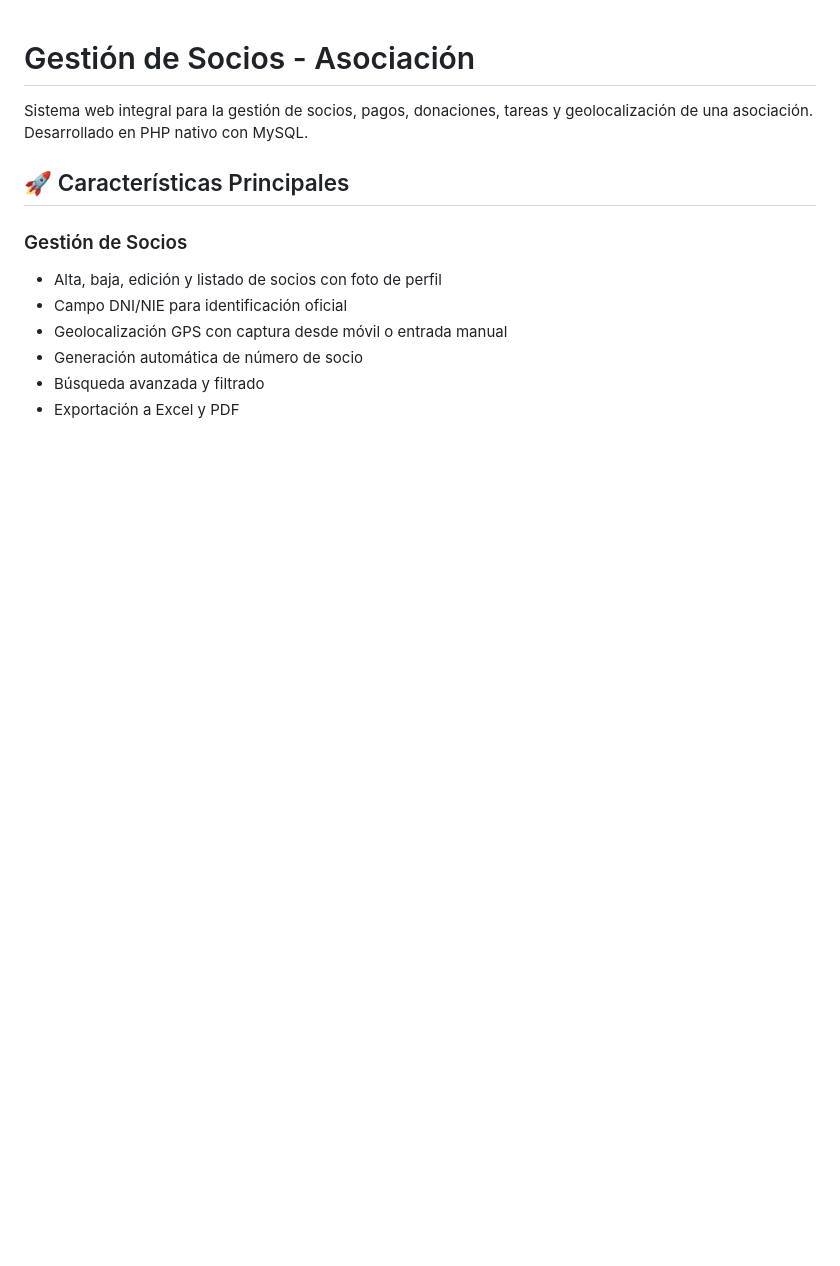
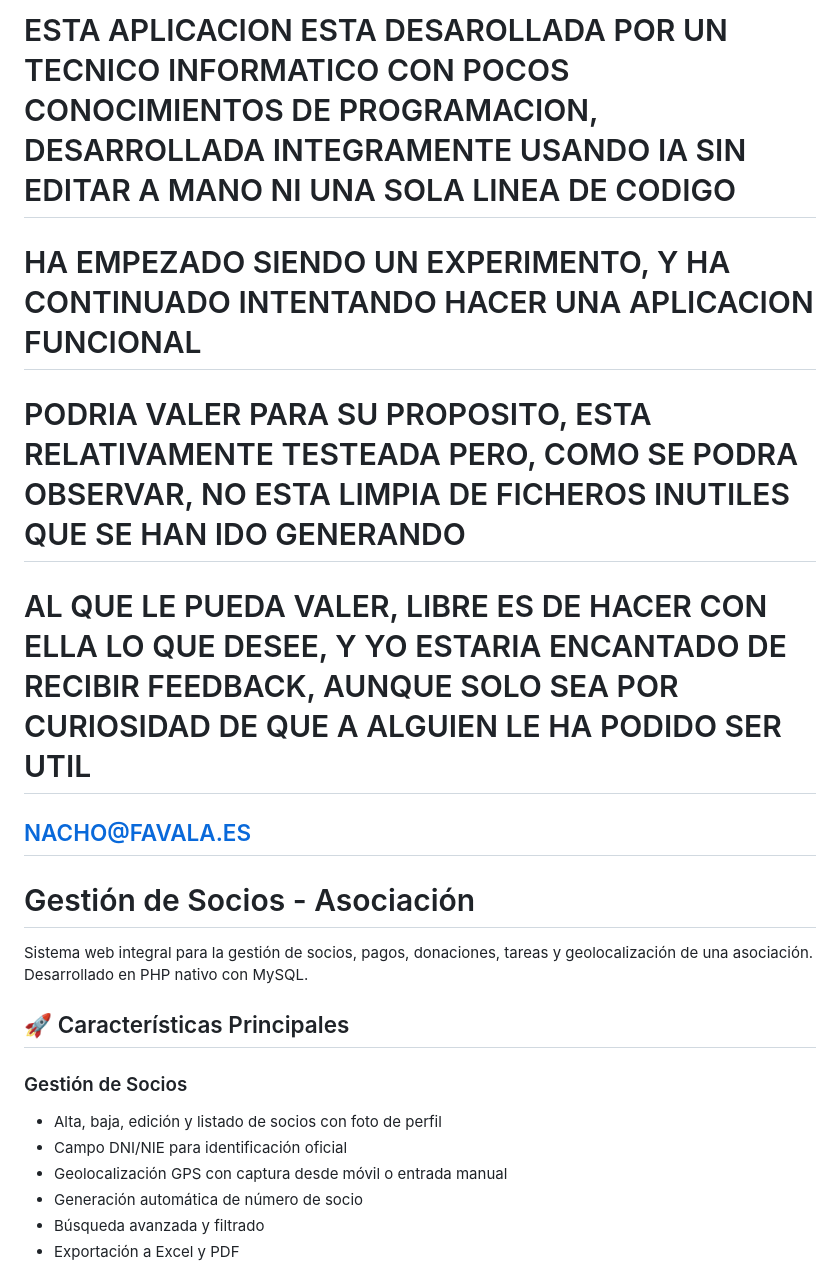
Before and after one commit to matatunos/GestionSocios, a Markdown page: README.md, the part around the change. Drawn GitHub-style; blank space fills up the shorter version.

Commit message:
Update README with application development details
Added introductory information about the application and its development process.

```diff
--- a/README.md
+++ b/README.md
@@ -1,3 +1,10 @@
+# ESTA APLICACION ESTA DESAROLLADA POR UN TECNICO INFORMATICO CON POCOS CONOCIMIENTOS DE PROGRAMACION, DESARROLLADA INTEGRAMENTE USANDO IA SIN EDITAR A MANO NI UNA SOLA LINEA DE CODIGO
+# HA EMPEZADO SIENDO UN EXPERIMENTO, Y HA CONTINUADO INTENTANDO HACER UNA APLICACION FUNCIONAL
+# PODRIA VALER PARA SU PROPOSITO, ESTA RELATIVAMENTE TESTEADA PERO, COMO SE PODRA OBSERVAR, NO ESTA LIMPIA DE FICHEROS INUTILES QUE SE HAN IDO GENERANDO
+
+# AL QUE LE PUEDA VALER, LIBRE ES DE HACER CON ELLA LO QUE DESEE, Y YO ESTARIA ENCANTADO DE RECIBIR FEEDBACK, AUNQUE SOLO SEA POR CURIOSIDAD DE QUE A ALGUIEN LE HA PODIDO SER UTIL
+## NACHO@FAVALA.ES
+
 # Gestión de Socios - Asociación
 
 Sistema web integral para la gestión de socios, pagos, donaciones, tareas y geolocalización de una asociación. Desarrollado en PHP nativo con MySQL.
```
